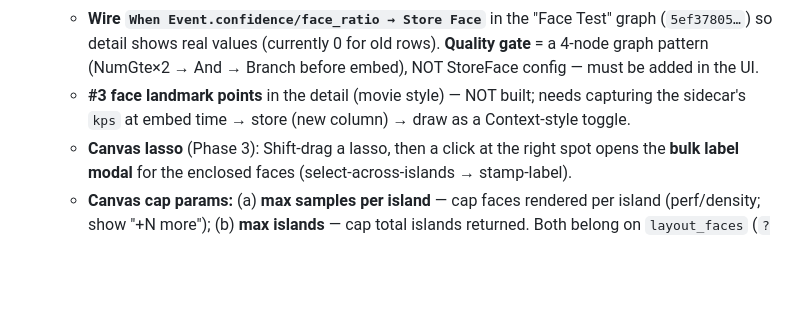
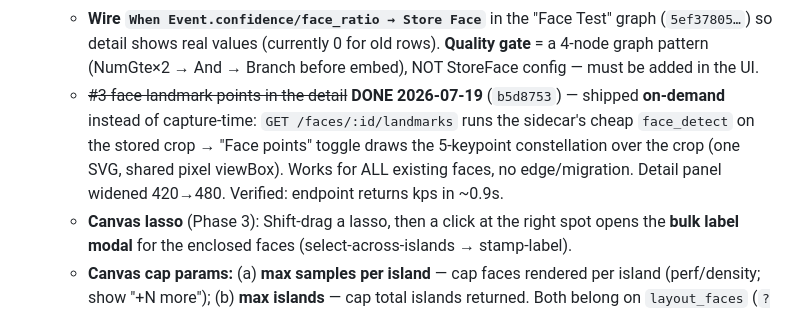
Before and after one commit to jackesdavid/olhar-ai, a Markdown page: docs/HANDOFF.md, the part around the change. Drawn GitHub-style; blank space fills up the shorter version.

Commit message:
docs(handoff): #3 facial landmark overlay done (on-demand, all faces)

```diff
--- a/docs/HANDOFF.md
+++ b/docs/HANDOFF.md
@@ -42,8 +42,11 @@ changed, branch/commits, state, what's pending, blockers. Deep per-area detail l
   - **Wire `When Event.confidence/face_ratio → Store Face`** in the "Face Test" graph (`5ef37805…`)
     so detail shows real values (currently 0 for old rows). **Quality gate** = a 4-node graph pattern
     (NumGte×2 → And → Branch before embed), NOT StoreFace config — must be added in the UI.
-  - **#3 face landmark points** in the detail (movie style) — NOT built; needs capturing the sidecar's
-    `kps` at embed time → store (new column) → draw as a Context-style toggle.
+  - ~~#3 face landmark points in the detail~~ **DONE 2026-07-19** (`b5d8753`) — shipped **on-demand**
+    instead of capture-time: `GET /faces/:id/landmarks` runs the sidecar's cheap `face_detect` on the
+    stored crop → "Face points" toggle draws the 5-keypoint constellation over the crop (one SVG,
+    shared pixel viewBox). Works for ALL existing faces, no edge/migration. Detail panel widened 420→480.
+    Verified: endpoint returns kps in ~0.9s.
   - **Canvas lasso** (Phase 3): Shift-drag a lasso, then a click at the right spot opens the **bulk
     label modal** for the enclosed faces (select-across-islands → stamp-label).
   - **Canvas cap params:** (a) **max samples per island** — cap faces rendered per island (perf/density;
```
